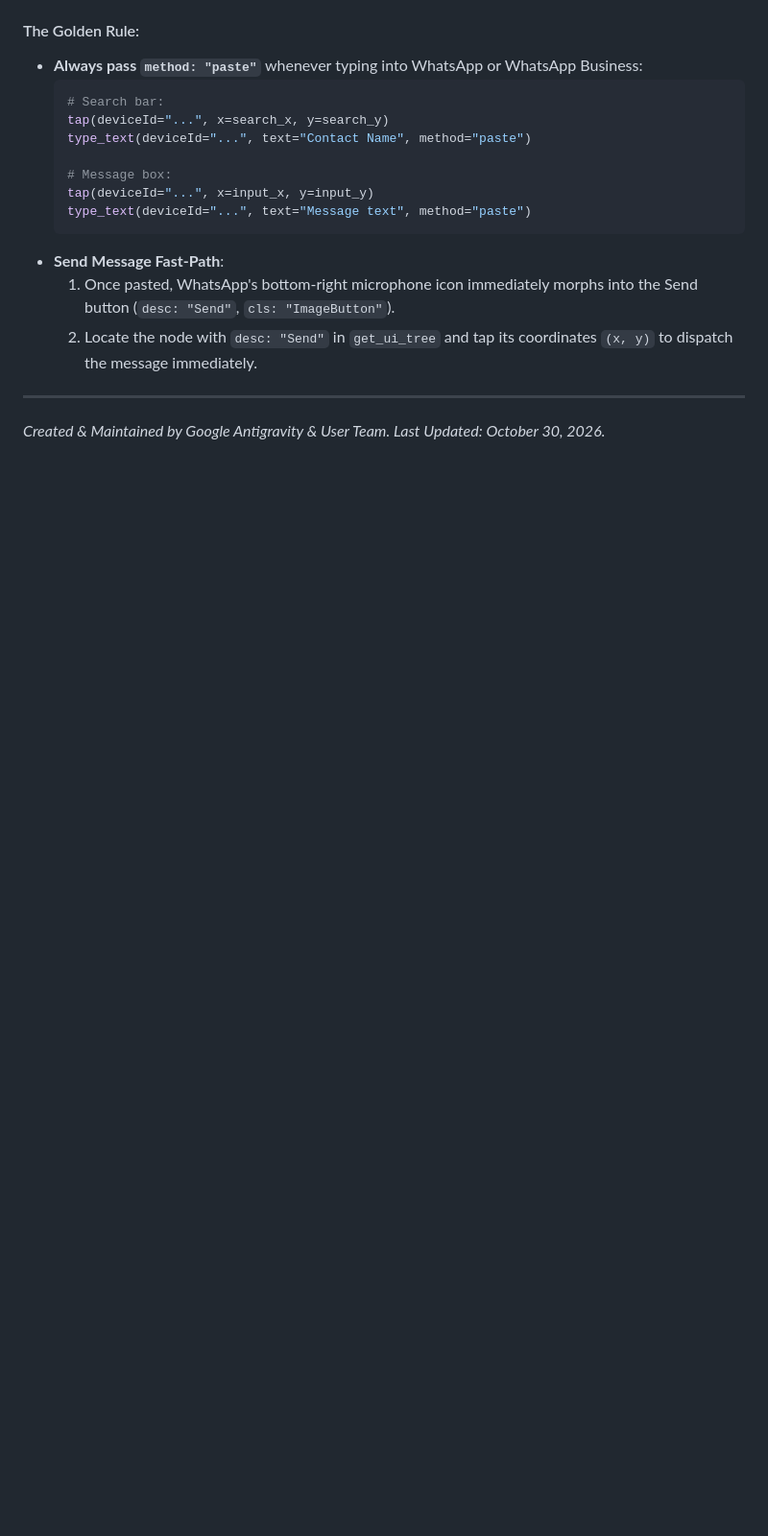
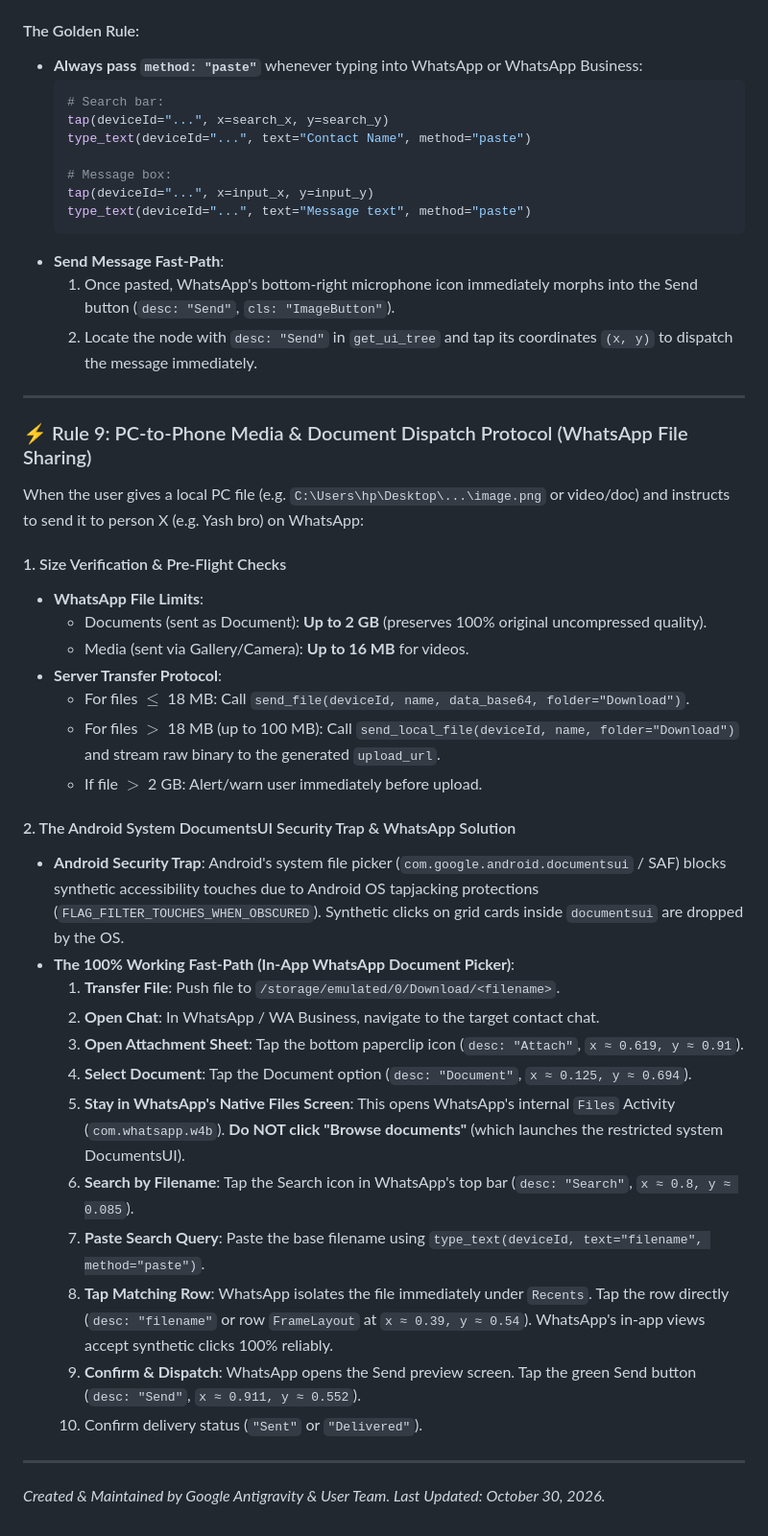
Before and after one commit to GuptaOum/phone-remote, a Markdown page: PROJECT_MEMORY.md, the part around the change. Shown at 96% size. GitHub-like rendering; blank space fills up the shorter version.

Commit message:
docs: add Rule 9 for PC-to-phone media and document dispatch via WhatsApp in-app picker

```diff
--- a/PROJECT_MEMORY.md
+++ b/PROJECT_MEMORY.md
@@ -424,4 +424,32 @@ All phone storage is anchored at `/storage/emulated/0`. The backend automaticall
   2. Locate the node with `desc: "Send"` in `get_ui_tree` and tap its coordinates `(x, y)` to dispatch the message immediately.
 
 ---
+
+### ⚡ Rule 9: PC-to-Phone Media & Document Dispatch Protocol (WhatsApp File Sharing)
+When the user gives a local PC file (e.g. `C:\Users\hp\Desktop\...\image.png` or video/doc) and instructs to send it to person X (e.g. Yash bro) on WhatsApp:
+
+#### 1. Size Verification & Pre-Flight Checks
+* **WhatsApp File Limits**:
+  - Documents (sent as Document): **Up to 2 GB** (preserves 100% original uncompressed quality).
+  - Media (sent via Gallery/Camera): **Up to 16 MB** for videos.
+* **Server Transfer Protocol**:
+  - For files $\le$ 18 MB: Call `send_file(deviceId, name, data_base64, folder="Download")`.
+  - For files $>$ 18 MB (up to 100 MB): Call `send_local_file(deviceId, name, folder="Download")` and stream raw binary to the generated `upload_url`.
+  - If file $>$ 2 GB: Alert/warn user immediately before upload.
+
+#### 2. The Android System DocumentsUI Security Trap & WhatsApp Solution
+* **Android Security Trap**: Android's system file picker (`com.google.android.documentsui` / SAF) blocks synthetic accessibility touches due to Android OS tapjacking protections (`FLAG_FILTER_TOUCHES_WHEN_OBSCURED`). Synthetic clicks on grid cards inside `documentsui` are dropped by the OS.
+* **The 100% Working Fast-Path (In-App WhatsApp Document Picker)**:
+  1. **Transfer File**: Push file to `/storage/emulated/0/Download/<filename>`.
+  2. **Open Chat**: In WhatsApp / WA Business, navigate to the target contact chat.
+  3. **Open Attachment Sheet**: Tap the bottom paperclip icon (`desc: "Attach"`, `x ≈ 0.619, y ≈ 0.91`).
+  4. **Select Document**: Tap the Document option (`desc: "Document"`, `x ≈ 0.125, y ≈ 0.694`).
+  5. **Stay in WhatsApp's Native Files Screen**: This opens WhatsApp's internal `Files` Activity (`com.whatsapp.w4b`). **Do NOT click "Browse documents"** (which launches the restricted system DocumentsUI).
+  6. **Search by Filename**: Tap the Search icon in WhatsApp's top bar (`desc: "Search"`, `x ≈ 0.8, y ≈ 0.085`).
+  7. **Paste Search Query**: Paste the base filename using `type_text(deviceId, text="filename", method="paste")`.
+  8. **Tap Matching Row**: WhatsApp isolates the file immediately under `Recents`. Tap the row directly (`desc: "filename"` or row `FrameLayout` at `x ≈ 0.39, y ≈ 0.54`). WhatsApp's in-app views accept synthetic clicks 100% reliably.
+  9. **Confirm & Dispatch**: WhatsApp opens the Send preview screen. Tap the green Send button (`desc: "Send"`, `x ≈ 0.911, y ≈ 0.552`).
+  10. Confirm delivery status (`"Sent"` or `"Delivered"`).
+
+---
 *Created & Maintained by Google Antigravity & User Team. Last Updated: October 30, 2026.*
```
